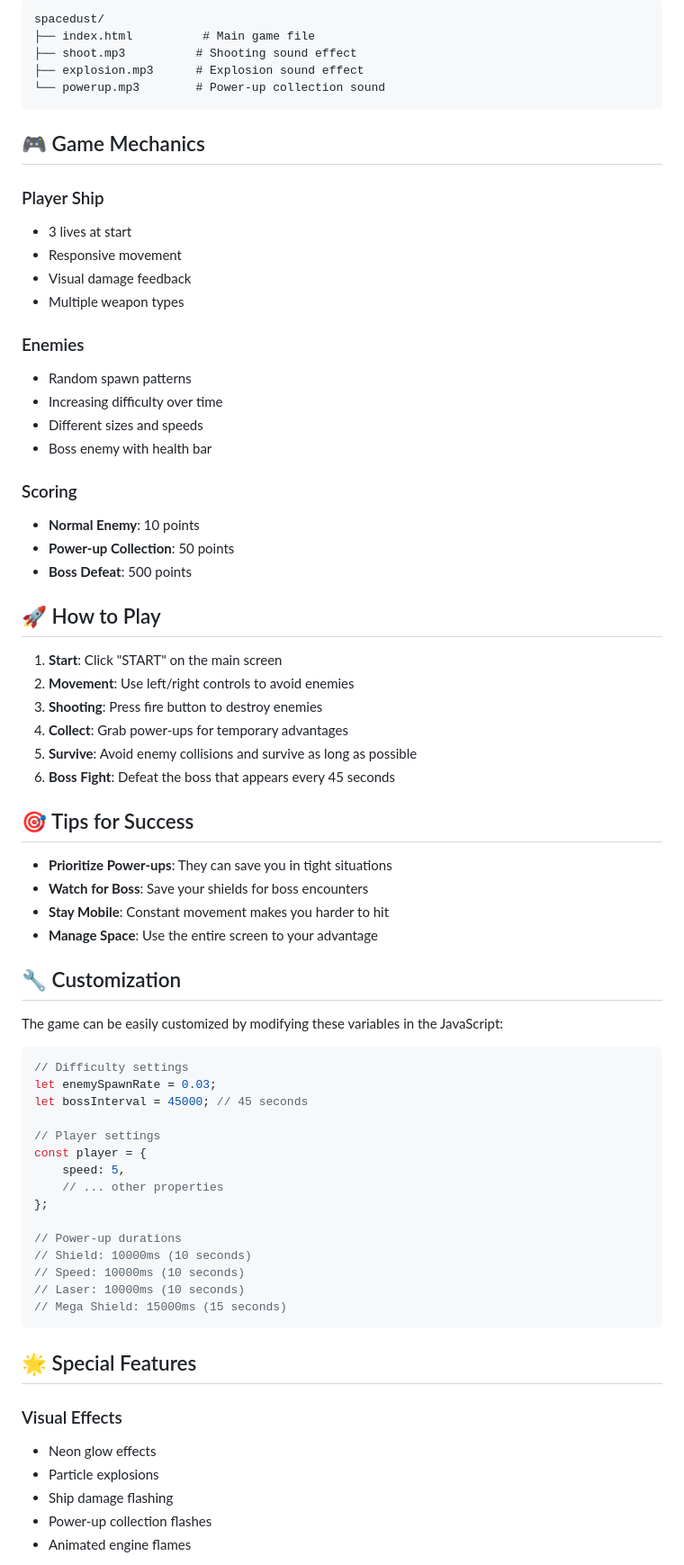
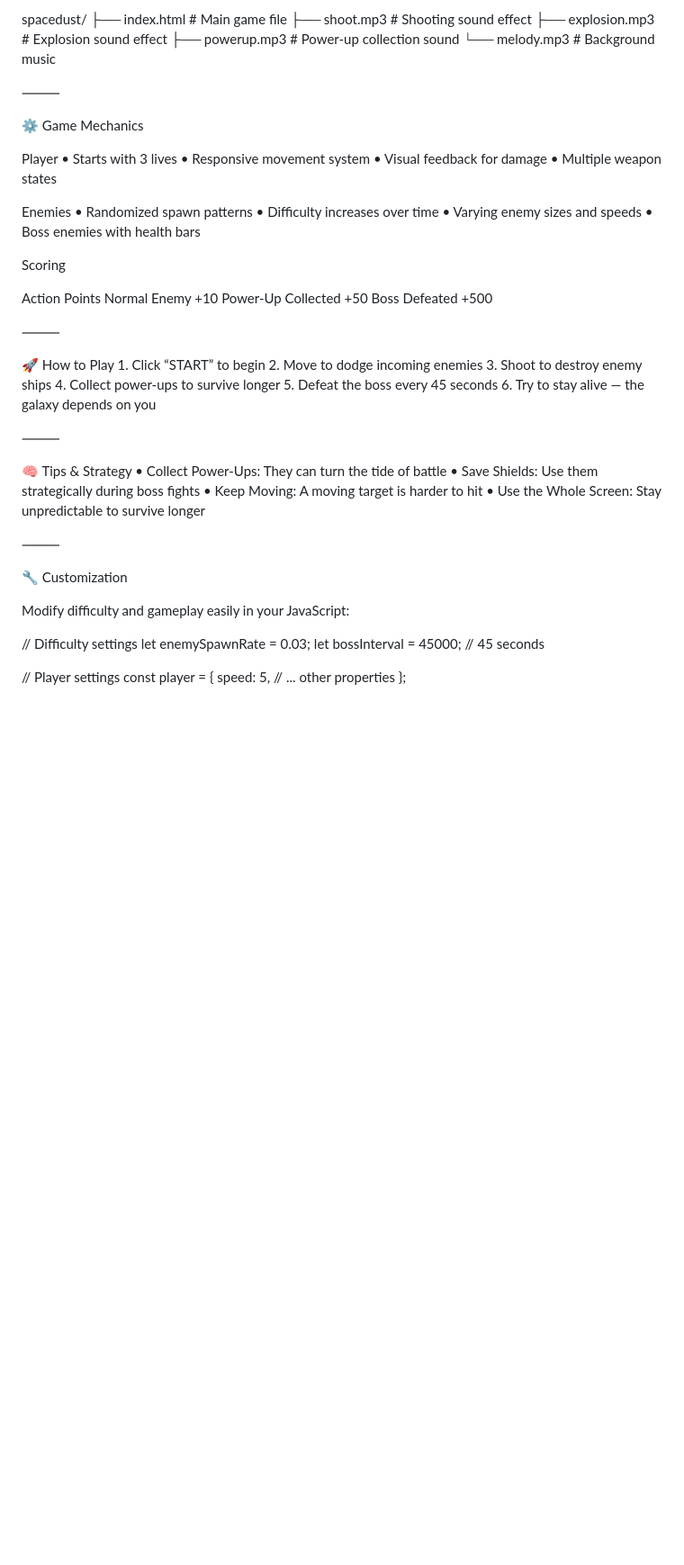
Before and after one commit to 0penAGI/SPACEDUST, a Markdown page: README.md, the part around one of its changes. Shown at 90% size. GitHub-like rendering; blank space fills up the shorter version.

````diff
--- a/README.md
+++ b/README.md
@@ -78,73 +102,66 @@ The game includes Telegram WebApp integration for use as a Telegram Mini App.
 spacedust/
-├── index.html          # Main game file
-├── shoot.mp3          # Shooting sound effect
-├── explosion.mp3      # Explosion sound effect
-└── powerup.mp3        # Power-up collection sound
-```
+├── index.html        # Main game file
+├── shoot.mp3         # Shooting sound effect
+├── explosion.mp3     # Explosion sound effect
+├── powerup.mp3       # Power-up collection sound
+└── melody.mp3        # Background music
 
-## 🎮 Game Mechanics
 
-### Player Ship
-- 3 lives at start
-- Responsive movement
-- Visual damage feedback
-- Multiple weapon types
+⸻
 
-### Enemies
-- Random spawn patterns
-- Increasing difficulty over time
-- Different sizes and speeds
-- Boss enemy with health bar
+⚙️ Game Mechanics
 
-### Scoring
-- **Normal Enemy**: 10 points
-- **Power-up Collection**: 50 points
-- **Boss Defeat**: 500 points
+Player
+	•	Starts with 3 lives
+	•	Responsive movement system
+	•	Visual feedback for damage
+	•	Multiple weapon states
 
-## 🚀 How to Play
+Enemies
+	•	Randomized spawn patterns
+	•	Difficulty increases over time
+	•	Varying enemy sizes and speeds
+	•	Boss enemies with health bars
 
-1. **Start**: Click "START" on the main screen
-2. **Movement**: Use left/right controls to avoid enemies
-3. **Shooting**: Press fire button to destroy enemies
-4. **Collect**: Grab power-ups for temporary advantages
-5. **Survive**: Avoid enemy collisions and survive as long as possible
-6. **Boss Fight**: Defeat the boss that appears every 45 seconds
+Scoring
 
-## 🎯 Tips for Success
+Action	Points
+Normal Enemy	+10
+Power-Up Collected	+50
+Boss Defeated	+500
 
-- **Prioritize Power-ups**: They can save you in tight situations
-- **Watch for Boss**: Save your shields for boss encounters
-- **Stay Mobile**: Constant movement makes you harder to hit
-- **Manage Space**: Use the entire screen to your advantage
 
-## 🔧 Customization
+⸻
 
-The game can be easily customized by modifying these variables in the JavaScript:
+🚀 How to Play
+	1.	Click “START” to begin
+	2.	Move to dodge incoming enemies
+	3.	Shoot to destroy enemy ships
+	4.	Collect power-ups to survive longer
+	5.	Defeat the boss every 45 seconds
+	6.	Try to stay alive — the galaxy depends on you
 
-```javascript
+⸻
+
+🧠 Tips & Strategy
+	•	Collect Power-Ups: They can turn the tide of battle
+	•	Save Shields: Use them strategically during boss fights
+	•	Keep Moving: A moving target is harder to hit
+	•	Use the Whole Screen: Stay unpredictable to survive longer
+
+⸻
+
+🔧 Customization
+
+Modify difficulty and gameplay easily in your JavaScript:
+
 // Difficulty settings
 let enemySpawnRate = 0.03;
 let bossInterval = 45000; // 45 seconds
 
 // Player settings
 const player = {
-    speed: 5,
-    // ... other properties
+  speed: 5,
+  // ... other properties
 };
 
-// Power-up durations
-// Shield: 10000ms (10 seconds)
-// Speed: 10000ms (10 seconds)
-// Laser: 10000ms (10 seconds)
-// Mega Shield: 15000ms (15 seconds)
-```
-
-## 🌟 Special Features
-
-### Visual Effects
-- Neon glow effects
-- Particle explosions
-- Ship damage flashing
-- Power-up collection flashes
-- Animated engine flames
-
````
Also changed, not shown: other parts of README.md (+129 -81 lines).
